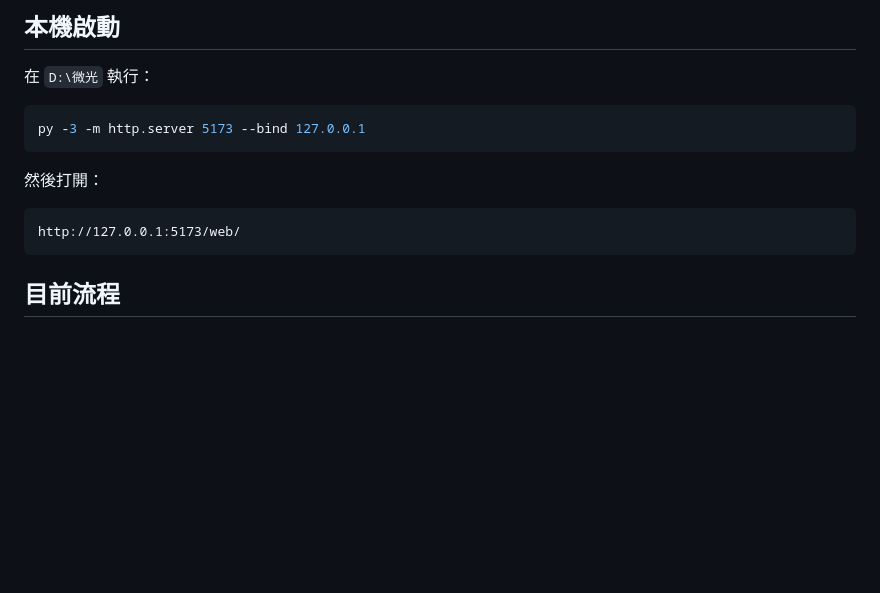
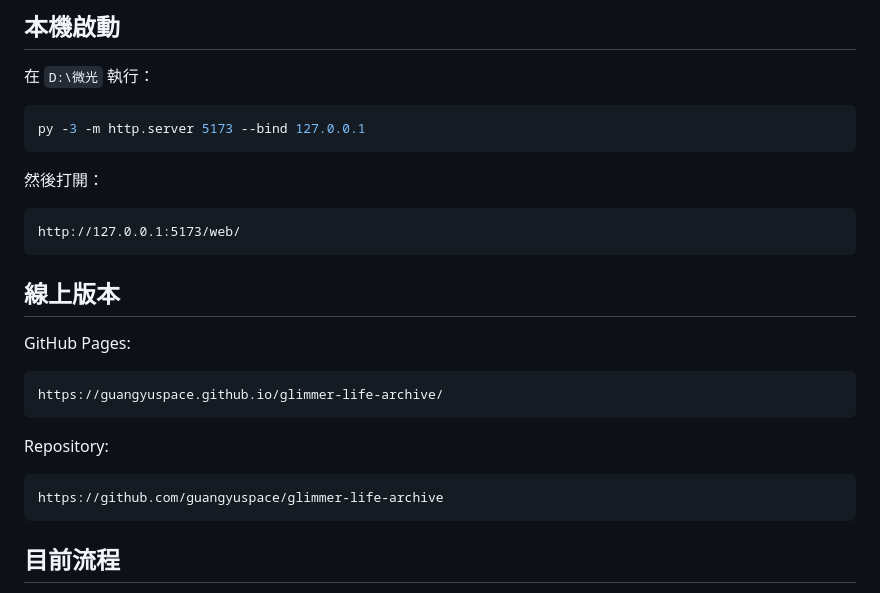
Before and after one commit to guangyuspace/glimmer-life-archive, a Markdown page: web/README.md, the part around the change. Rendered like a GitHub page; blank space fills up the shorter version.

````diff
--- a/web/README.md
+++ b/web/README.md
@@ -19,6 +19,20 @@ py -3 -m http.server 5173 --bind 127.0.0.1
 
 ```text
 http://127.0.0.1:5173/web/
+```
+
+## 線上版本
+
+GitHub Pages:
+
+```text
+https://guangyuspace.github.io/glimmer-life-archive/
+```
+
+Repository:
+
+```text
+https://github.com/guangyuspace/glimmer-life-archive
 ```
 
 ## 目前流程
````
Also changed, not shown: CODEX_HANDOFF.md (+21 -2 lines).
